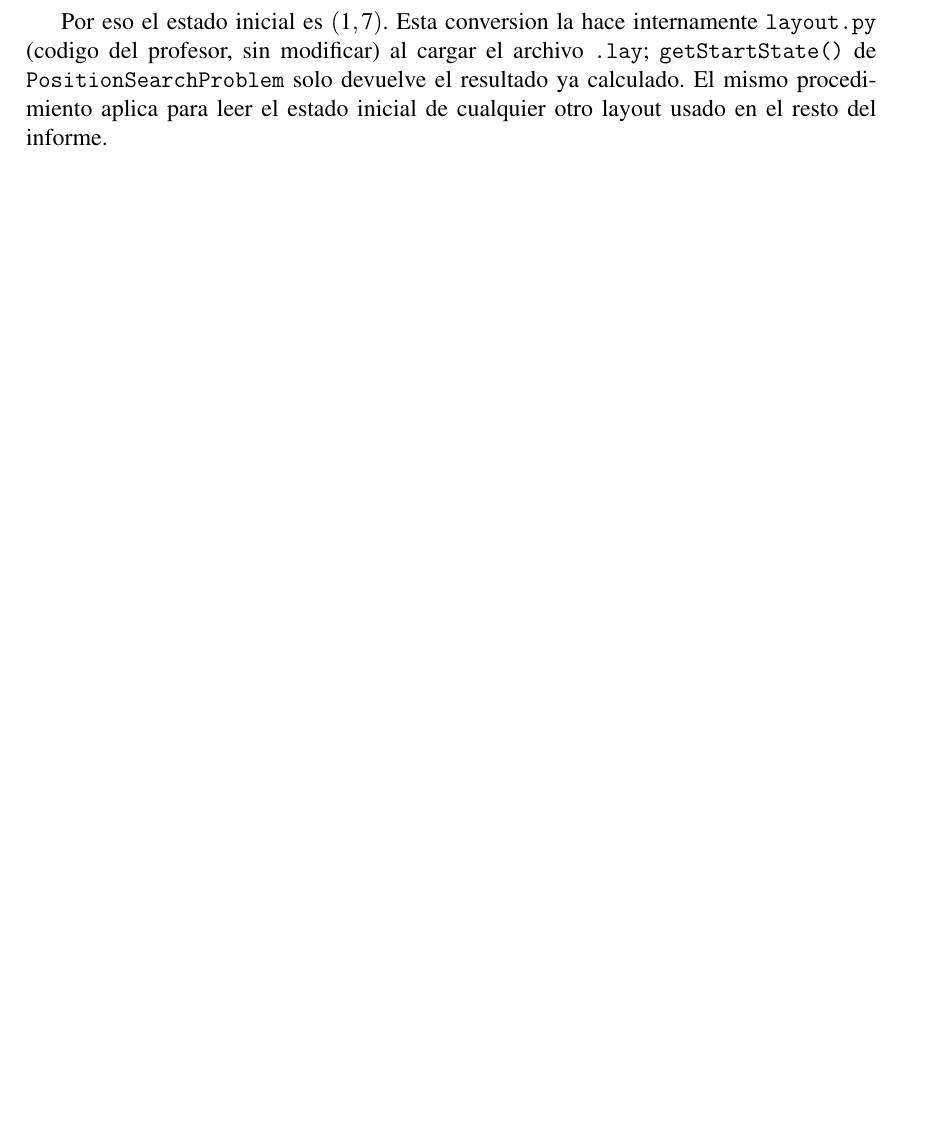
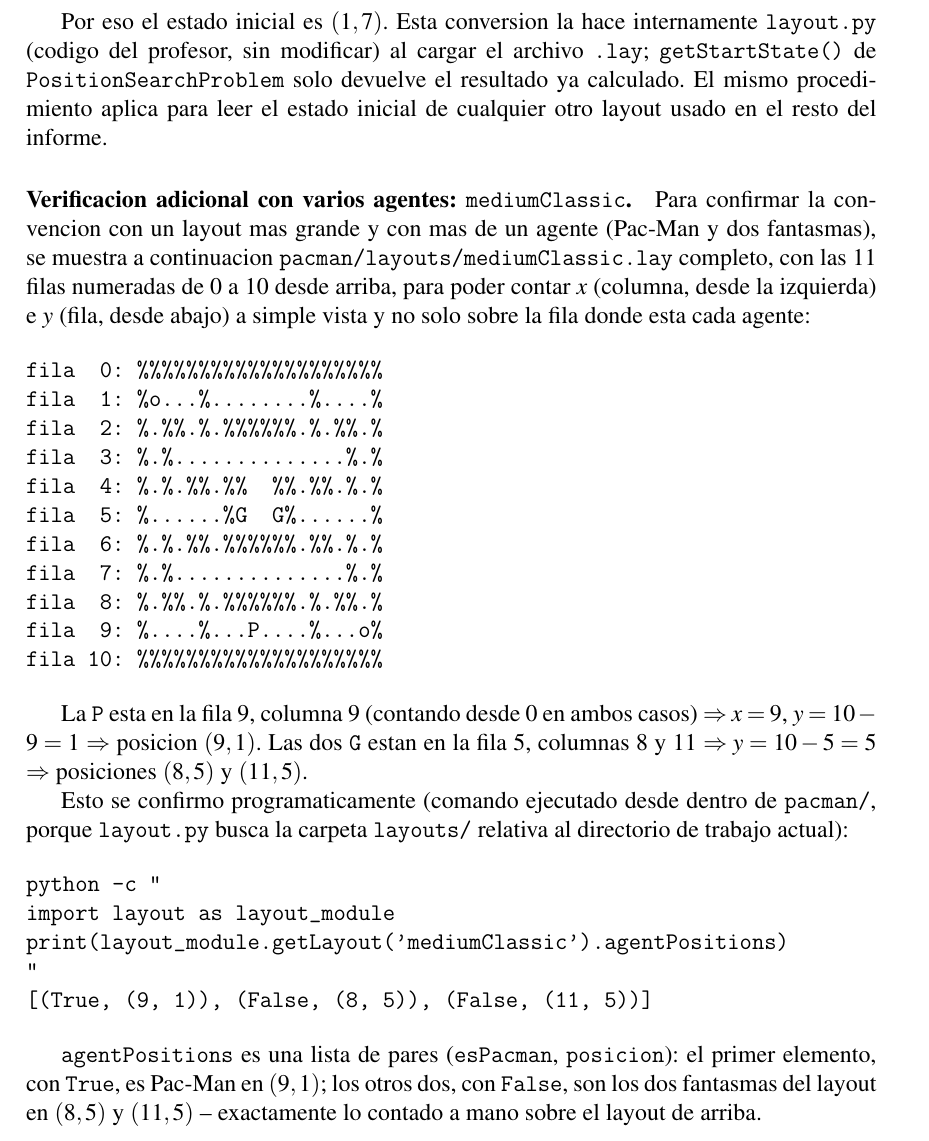
Before and after one commit to CamiloDG07/GrupoIA_Pacman, a LaTeX document (docs/latex/informe.tex, which reads docs/latex/secciones/actividad01_exploracion.tex): part of page 5 of 31 before the commit and part of page 5 of 32 after it, cut so that both start at the same text, the shorter picture padded with empty space. Compiled offline with pdfLaTeX.

Commit message:
Actividad 1: agregar layout completo de mediumClassic y verificacion programatica de agentPositions

```diff
--- a/docs/latex/secciones/actividad01_exploracion.tex
+++ b/docs/latex/secciones/actividad01_exploracion.tex
@@ -59,6 +59,46 @@ del profesor, sin modificar) al cargar el archivo \texttt{.lay}; \texttt{getStar
 \texttt{PositionSearchProblem} solo devuelve el resultado ya calculado. El mismo procedimiento
 aplica para leer el estado inicial de cualquier otro layout usado en el resto del informe.
 
+\paragraph{Verificacion adicional con varios agentes: \texttt{mediumClassic}.}
+Para confirmar la convencion con un layout mas grande y con mas de un agente (Pac-Man y dos
+fantasmas), se muestra a continuacion \texttt{pacman/layouts/mediumClassic.lay} completo, con las
+11 filas numeradas de 0 a 10 desde arriba, para poder contar $x$ (columna, desde la izquierda) e
+$y$ (fila, desde abajo) a simple vista y no solo sobre la fila donde esta cada agente:
+
+\begin{verbatim}
+fila  0: %%%%%%%%%%%%%%%%%%%%
+fila  1: %o...%........%....%
+fila  2: %.%%.%.%%%%%%.%.%%.%
+fila  3: %.%..............%.%
+fila  4: %.%.%%.%%  %%.%%.%.%
+fila  5: %......%G  G%......%
+fila  6: %.%.%%.%%%%%%.%%.%.%
+fila  7: %.%..............%.%
+fila  8: %.%%.%.%%%%%%.%.%%.%
+fila  9: %....%...P....%...o%
+fila 10: %%%%%%%%%%%%%%%%%%%%
+\end{verbatim}
+
+La \texttt{P} esta en la fila 9, columna 9 (contando desde 0 en ambos casos) $\Rightarrow x=9$,
+$y = 10-9 = 1$ $\Rightarrow$ posicion $(9,1)$. Las dos \texttt{G} estan en la fila 5, columnas 8 y
+11 $\Rightarrow y = 10-5 = 5$ $\Rightarrow$ posiciones $(8,5)$ y $(11,5)$.
+
+Esto se confirmo programaticamente (comando ejecutado desde dentro de \texttt{pacman/}, porque
+\texttt{layout.py} busca la carpeta \texttt{layouts/} relativa al directorio de trabajo actual):
+
+\begin{verbatim}
+python -c "
+import layout as layout_module
+print(layout_module.getLayout('mediumClassic').agentPositions)
+"
+[(True, (9, 1)), (False, (8, 5)), (False, (11, 5))]
+\end{verbatim}
+
+\texttt{agentPositions} es una lista de pares (\texttt{esPacman}, \texttt{posicion}): el primer
+elemento, con \texttt{True}, es Pac-Man en $(9,1)$; los otros dos, con \texttt{False}, son los dos
+fantasmas del layout en $(8,5)$ y $(11,5)$ -- exactamente lo contado a mano sobre el layout de
+arriba.
+
 \subsection{Componentes del problema de busqueda}
 
 \begin{table}[H]
```
Also changed, not shown: docs/latex/informe.pdf.
